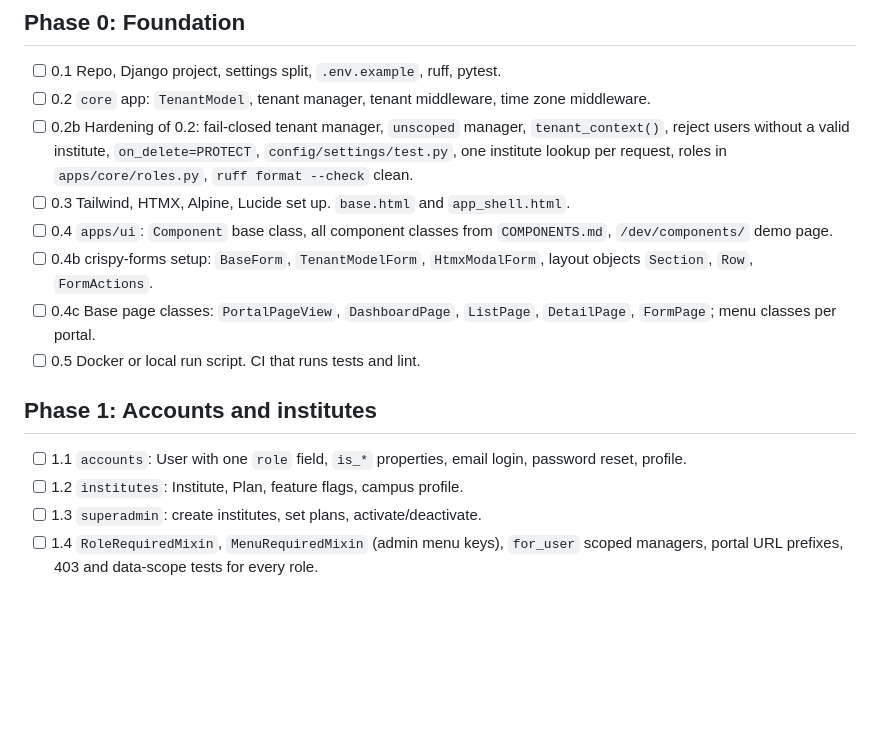
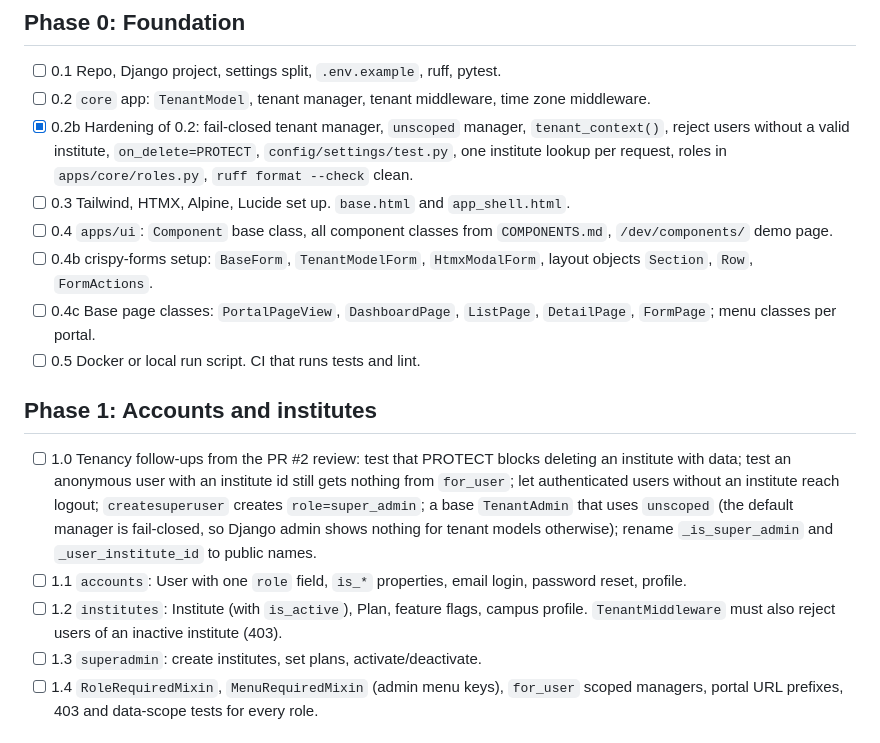
Before and after one commit to Thireb/dj-lms, a Markdown page: docs/ROADMAP.md, the part around the change. Rendered like a GitHub page; blank space fills up the shorter version.

Commit message:
updating roadmap

```diff
--- a/docs/ROADMAP.md
+++ b/docs/ROADMAP.md
@@ -6,7 +6,7 @@ Build order. Finish each phase before the next. Tick boxes as you go.
 
 - [ ] 0.1 Repo, Django project, settings split, `.env.example`, ruff, pytest.
 - [ ] 0.2 `core` app: `TenantModel`, tenant manager, tenant middleware, time zone middleware.
-- [ ] 0.2b Hardening of 0.2: fail-closed tenant manager, `unscoped` manager, `tenant_context()`, reject users without a valid institute, `on_delete=PROTECT`, `config/settings/test.py`, one institute lookup per request, roles in `apps/core/roles.py`, `ruff format --check` clean.
+- [x] 0.2b Hardening of 0.2: fail-closed tenant manager, `unscoped` manager, `tenant_context()`, reject users without a valid institute, `on_delete=PROTECT`, `config/settings/test.py`, one institute lookup per request, roles in `apps/core/roles.py`, `ruff format --check` clean.
 - [ ] 0.3 Tailwind, HTMX, Alpine, Lucide set up. `base.html` and `app_shell.html`.
 - [ ] 0.4 `apps/ui`: `Component` base class, all component classes from `COMPONENTS.md`, `/dev/components/` demo page.
 - [ ] 0.4b crispy-forms setup: `BaseForm`, `TenantModelForm`, `HtmxModalForm`, layout objects `Section`, `Row`, `FormActions`.
@@ -15,8 +15,9 @@ Build order. Finish each phase before the next. Tick boxes as you go.
 
 ## Phase 1: Accounts and institutes
 
+- [ ] 1.0 Tenancy follow-ups from the PR #2 review: test that PROTECT blocks deleting an institute with data; test an anonymous user with an institute id still gets nothing from `for_user`; let authenticated users without an institute reach logout; `createsuperuser` creates `role=super_admin`; a base `TenantAdmin` that uses `unscoped` (the default manager is fail-closed, so Django admin shows nothing for tenant models otherwise); rename `_is_super_admin` and `_user_institute_id` to public names.
 - [ ] 1.1 `accounts`: User with one `role` field, `is_*` properties, email login, password reset, profile.
-- [ ] 1.2 `institutes`: Institute, Plan, feature flags, campus profile.
+- [ ] 1.2 `institutes`: Institute (with `is_active`), Plan, feature flags, campus profile. `TenantMiddleware` must also reject users of an inactive institute (403).
 - [ ] 1.3 `superadmin`: create institutes, set plans, activate/deactivate.
 - [ ] 1.4 `RoleRequiredMixin`, `MenuRequiredMixin` (admin menu keys), `for_user` scoped managers, portal URL prefixes, 403 and data-scope tests for every role.
 
```
